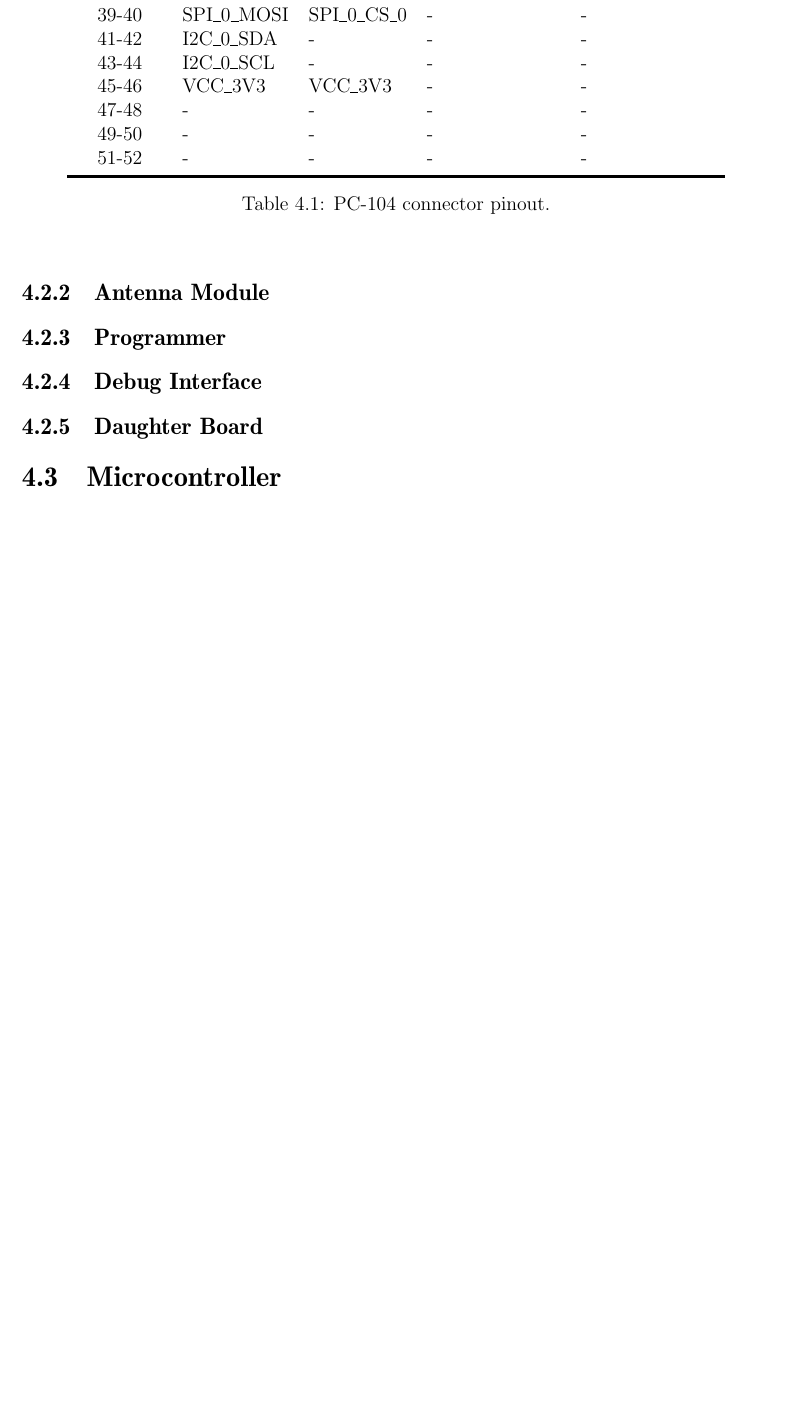
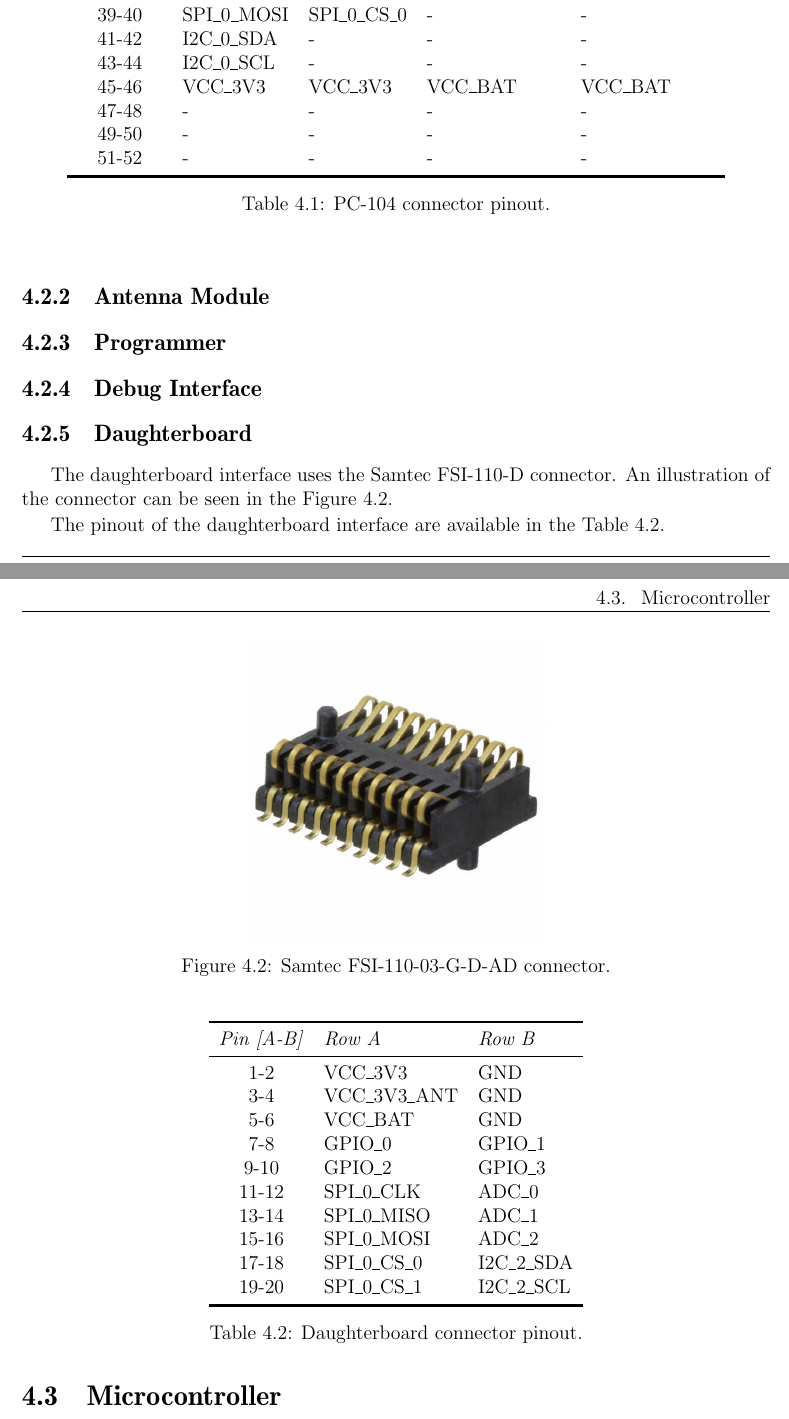
Before and after one commit to spacelab-ufsc/obdh2, a LaTeX book (doc/main.tex, which reads doc/chapters/hardware.tex): part of page 18 of 22 before the commit and two parts of pages 18 and 19 of 22 after it, the two joined at a grey line, cut so that both start at the same text, the shorter picture padded with empty space. Compiled offline with pdfLaTeX.

Commit message:
doc: hardware: Defining the daughterboad interface connector and pinout #34 #35

```diff
--- a/doc/chapters/hardware.tex
+++ b/doc/chapters/hardware.tex
@@ -68,7 +68,7 @@ Currently, ``\textit{Payload 1}'' and ``\textit{Payload 2}'' are ``\textit{Paylo
         39-40              & SPI\_0\_MOSI     & SPI\_0\_CS\_0    & -             & -             \\
         41-42              & I2C\_0\_SDA      & -                & -             & -             \\
         43-44              & I2C\_0\_SCL      & -                & -             & -             \\
-        45-46              & VCC\_3V3         & VCC\_3V3         & -             & -             \\
+        45-46              & VCC\_3V3         & VCC\_3V3         & VCC\_BAT      & VCC\_BAT      \\
         47-48              & -                & -                & -             & -             \\
         49-50              & -                & -                & -             & -             \\
         51-52              & -                & -                & -             & -             \\
@@ -90,9 +90,41 @@ Currently, ``\textit{Payload 1}'' and ``\textit{Payload 2}'' are ``\textit{Paylo
 
 
 
-\subsection{Daughter Board}
+\subsection{Daughterboard}
 
+The daughterboard interface uses the Samtec FSI-110-D connector. An illustration of the connector can be seen in the \autoref{fig:samtec-connector}.
 
+\begin{figure}[!ht]
+    \begin{center}
+        \includegraphics[width=0.4\textwidth]{figures/samtec_fsi-110-03-g-d-ad.jpeg}
+        \caption{Samtec FSI-110-03-G-D-AD connector.}
+        \label{fig:samtec-connector}
+    \end{center}
+\end{figure}
+
+The pinout of the daughterboard interface are available in the \autoref{tab:daugtherboard-connector-pins}.
+
+\begin{table}[!h]
+    \centering
+    \begin{tabular}{cllll}
+        \toprule[1.5pt]
+        \textit{Pin [A-B]} & \textit{Row A} & \textit{Row B} \\
+        \midrule
+        1-2                & VCC\_3V3       & GND            \\
+        3-4                & VCC\_3V3\_ANT  & GND            \\
+        5-6                & VCC\_BAT       & GND            \\
+        7-8                & GPIO\_0        & GPIO\_1        \\
+        9-10               & GPIO\_2        & GPIO\_3        \\
+        11-12              & SPI\_0\_CLK    & ADC\_0         \\
+        13-14              & SPI\_0\_MISO   & ADC\_1         \\
+        15-16              & SPI\_0\_MOSI   & ADC\_2         \\
+        17-18              & SPI\_0\_CS\_0  & I2C\_2\_SDA    \\
+        19-20              & SPI\_0\_CS\_1  & I2C\_2\_SCL    \\
+        \bottomrule[1.5pt]
+    \end{tabular}
+    \caption{Daughterboard connector pinout.}
+    \label{tab:daugtherboard-connector-pins}
+\end{table}
 
 \section{Microcontroller}
 
```
Also changed, not shown: doc/figures/samtec_fsi-110-03-g-d-ad.jpeg (added).
